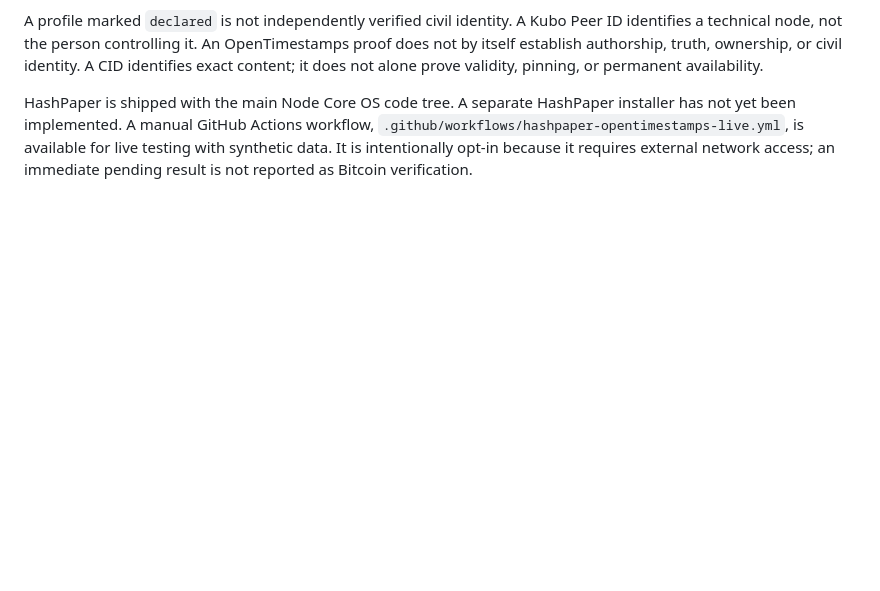
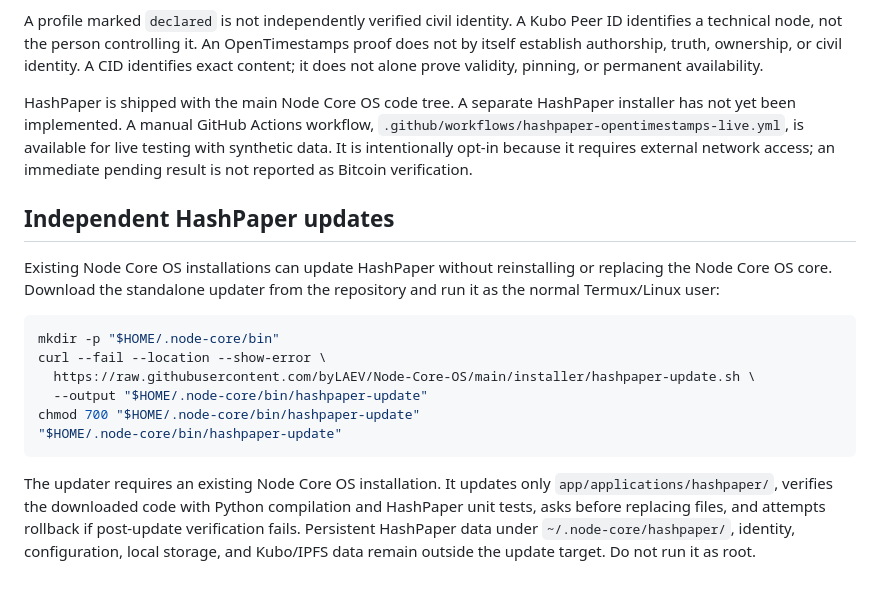
Before and after one commit to byLAEV/Node-Core-OS, a Markdown page: applications/hashpaper/README.md, the part around the change. Drawn GitHub-style; blank space fills up the shorter version.

Commit message:
Add standalone HashPaper update instructions

````diff
--- a/applications/hashpaper/README.md
+++ b/applications/hashpaper/README.md
@@ -86,3 +86,19 @@ They are outside the replaceable application-code directory so a normal applicat
 A profile marked `declared` is not independently verified civil identity. A Kubo Peer ID identifies a technical node, not the person controlling it. An OpenTimestamps proof does not by itself establish authorship, truth, ownership, or civil identity. A CID identifies exact content; it does not alone prove validity, pinning, or permanent availability.
 
 HashPaper is shipped with the main Node Core OS code tree. A separate HashPaper installer has not yet been implemented. A manual GitHub Actions workflow, `.github/workflows/hashpaper-opentimestamps-live.yml`, is available for live testing with synthetic data. It is intentionally opt-in because it requires external network access; an immediate pending result is not reported as Bitcoin verification.
+
+
+## Independent HashPaper updates
+
+Existing Node Core OS installations can update HashPaper without reinstalling or replacing the Node Core OS core. Download the standalone updater from the repository and run it as the normal Termux/Linux user:
+
+```bash
+mkdir -p "$HOME/.node-core/bin"
+curl --fail --location --show-error \
+  https://raw.githubusercontent.com/byLAEV/Node-Core-OS/main/installer/hashpaper-update.sh \
+  --output "$HOME/.node-core/bin/hashpaper-update"
+chmod 700 "$HOME/.node-core/bin/hashpaper-update"
+"$HOME/.node-core/bin/hashpaper-update"
+```
+
+The updater requires an existing Node Core OS installation. It updates only `app/applications/hashpaper/`, verifies the downloaded code with Python compilation and HashPaper unit tests, asks before replacing files, and attempts rollback if post-update verification fails. Persistent HashPaper data under `~/.node-core/hashpaper/`, identity, configuration, local storage, and Kubo/IPFS data remain outside the update target. Do not run it as root.
````
